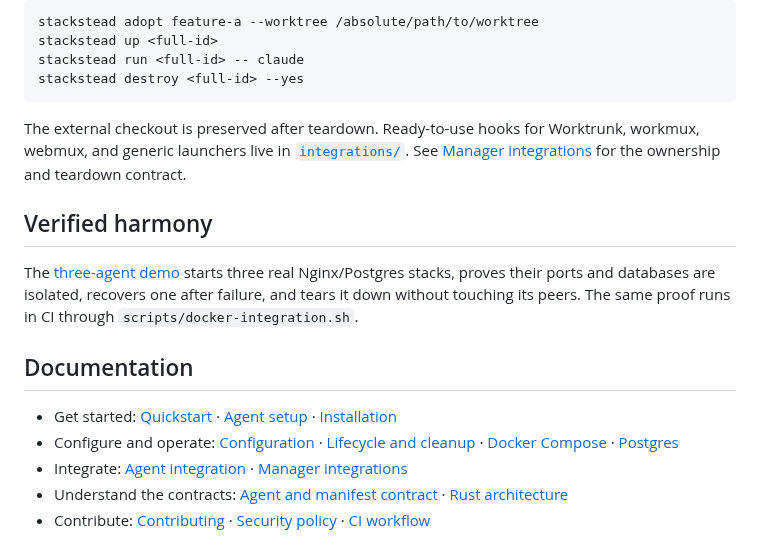
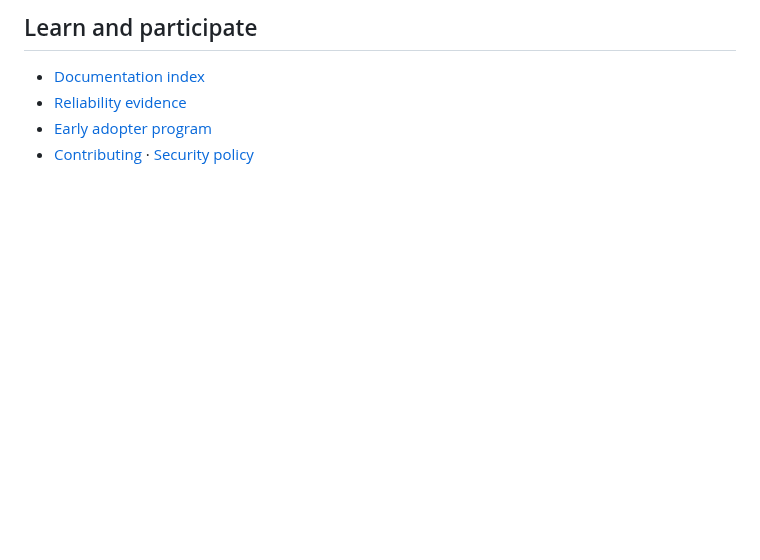
Before and after one commit to yazanabuashour/stackstead, a Markdown page: README.md, the part around one of its changes. Rendered like a GitHub page; blank space fills up the shorter version.

````diff
--- a/README.md
+++ b/README.md
@@ -73,33 +79,7 @@ ownership of the source:
 
-```sh
-stackstead adopt feature-a --worktree /absolute/path/to/worktree
-stackstead up <full-id>
-stackstead run <full-id> -- claude
-stackstead destroy <full-id> --yes
-```
+## Learn and participate
 
-The external checkout is preserved after teardown. Ready-to-use hooks for
-Worktrunk, workmux, webmux, and generic launchers live in
-[`integrations/`](integrations). See [Manager integrations](docs/integrations.md)
-for the ownership and teardown contract.
-
-## Verified harmony
-
-The [three-agent demo](examples/three-agent-demo/README.md) starts three real
-Nginx/Postgres stacks, proves their ports and databases are isolated, recovers
-one after failure, and tears it down without touching its peers. The same proof
-runs in CI through `scripts/docker-integration.sh`.
-
-## Documentation
-
-- Get started: [Quickstart](docs/quickstart.md) · [Agent setup](docs/agent-setup.md)
-  · [Installation](docs/install.md)
-- Configure and operate: [Configuration](docs/config.md) ·
-  [Lifecycle and cleanup](docs/lifecycle.md) · [Docker Compose](docs/compose.md) ·
-  [Postgres](docs/database.md)
-- Integrate: [Agent integration](docs/agent-integration.md) ·
-  [Manager integrations](docs/integrations.md)
-- Understand the contracts: [Agent and manifest contract](docs/agent-contract.md) ·
-  [Rust architecture](docs/rust-architecture.md)
-- Contribute: [Contributing](CONTRIBUTING.md) · [Security policy](SECURITY.md) ·
-  [CI workflow](.github/workflows/ci.yml)
+- [Documentation index](docs/README.md)
+- [Reliability evidence](docs/reliability.md)
+- [Early adopter program](docs/early-adopters.md)
+- [Contributing](CONTRIBUTING.md) · [Security policy](SECURITY.md)
````
Also changed, not shown: other parts of README.md (+30 -24 lines), docs/README.md (added, +45 -0 lines), docs/early-adopters.md (added, +59 -0 lines), docs/install.md (+15 -2 lines), docs/integrations.md (+9 -3 lines), docs/releases/v0.1.4.md (added, +80 -0 lines), docs/reliability.md (added, +63 -0 lines), docs/upgrade-0.1.4.md (added, +84 -0 lines), docs/why-stackstead.md (added, +47 -0 lines), docs/assets/stackstead-demo.gif (added), 3 other files.
